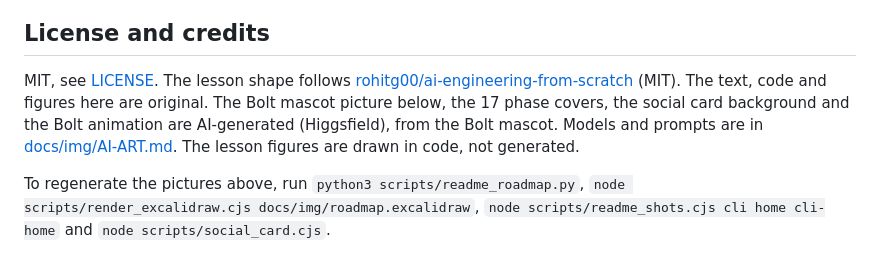
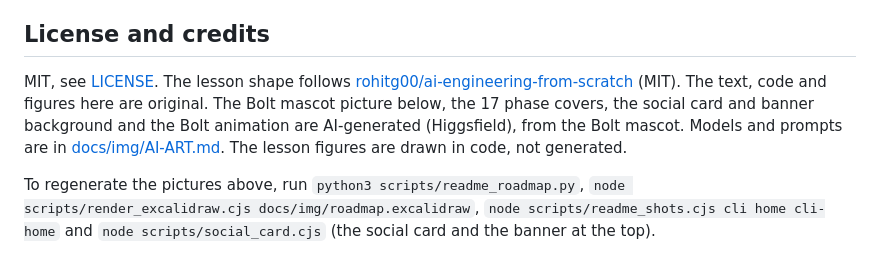
Before and after one commit to joey114132/robotics-engineering-from-scratch, a Markdown page: README.md, the part around one of its changes. Drawn GitHub-style.

Commit message:
README: banner that links to the online course
docs/img/banner-online.png is rendered by scripts/social_card.cjs from the
same picture as the social card, with the text set in HTML.

```diff
--- a/README.md
+++ b/README.md
@@ -115,9 +117,9 @@ Forks and pull requests are welcome, from a typo to a whole new lesson. Run the
 
 ## License and credits
 
-MIT, see [LICENSE](LICENSE). The lesson shape follows [rohitg00/ai-engineering-from-scratch](https://github.com/rohitg00/ai-engineering-from-scratch) (MIT). The text, code and figures here are original. The Bolt mascot picture below, the 17 phase covers, the social card background and the Bolt animation are AI-generated (Higgsfield), from the Bolt mascot. Models and prompts are in [docs/img/AI-ART.md](docs/img/AI-ART.md). The lesson figures are drawn in code, not generated.
+MIT, see [LICENSE](LICENSE). The lesson shape follows [rohitg00/ai-engineering-from-scratch](https://github.com/rohitg00/ai-engineering-from-scratch) (MIT). The text, code and figures here are original. The Bolt mascot picture below, the 17 phase covers, the social card and banner background and the Bolt animation are AI-generated (Higgsfield), from the Bolt mascot. Models and prompts are in [docs/img/AI-ART.md](docs/img/AI-ART.md). The lesson figures are drawn in code, not generated.
 
-To regenerate the pictures above, run `python3 scripts/readme_roadmap.py`, `node scripts/render_excalidraw.cjs docs/img/roadmap.excalidraw`, `node scripts/readme_shots.cjs cli home cli-home` and `node scripts/social_card.cjs`.
+To regenerate the pictures above, run `python3 scripts/readme_roadmap.py`, `node scripts/render_excalidraw.cjs docs/img/roadmap.excalidraw`, `node scripts/readme_shots.cjs cli home cli-home` and `node scripts/social_card.cjs` (the social card and the banner at the top).
 
 <img src="docs/img/hero-bolt.jpg" width="360" alt="Bolt, the course mascot, waves in a toy robotics workshop while a small arm lifts a hex nut and a drone drifts past">
 
```
Also changed, not shown: other parts of README.md (+2 -0 lines), docs/img/AI-ART.md (+1 -0 lines), docs/img/banner-online.png (added), 1 other file.
